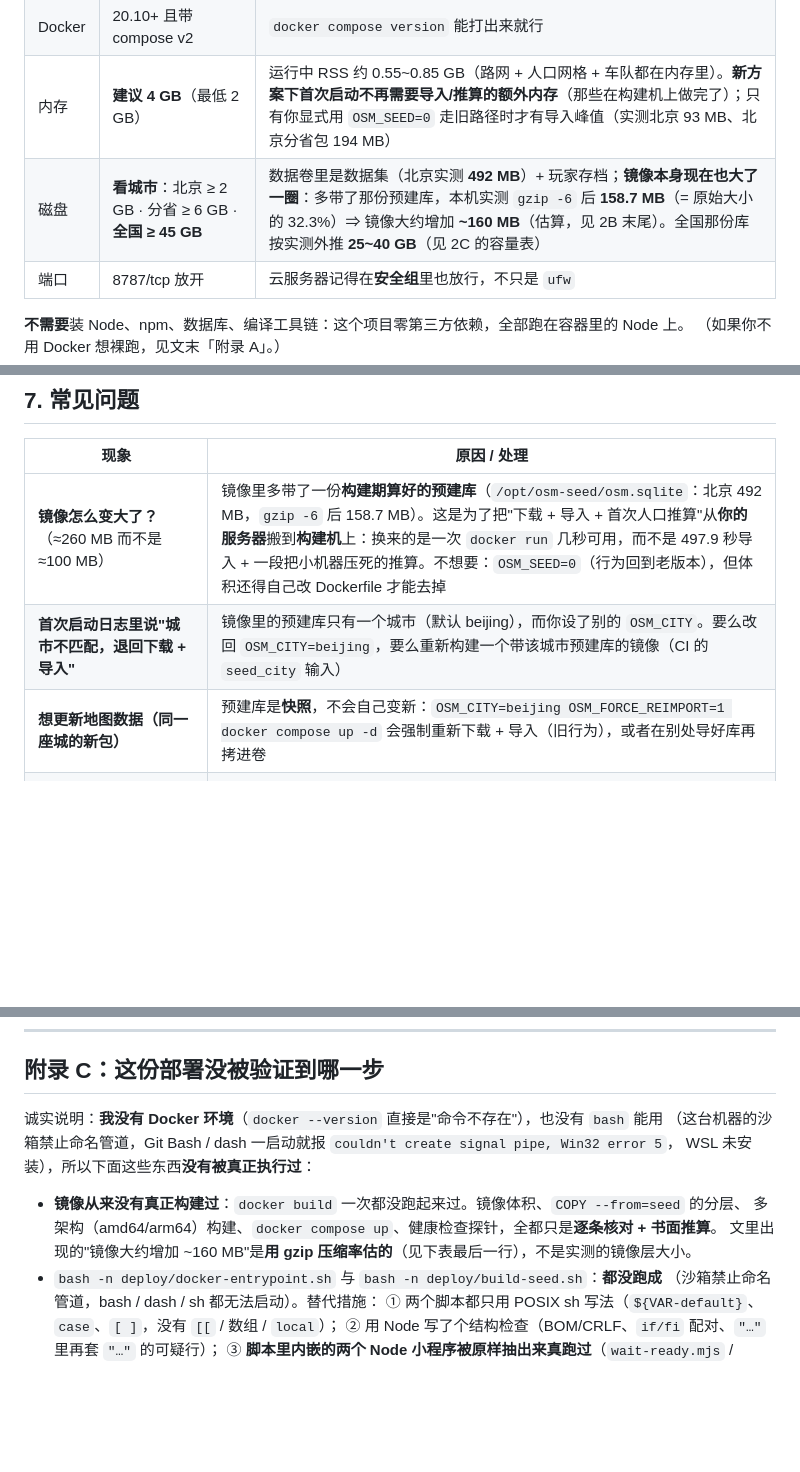
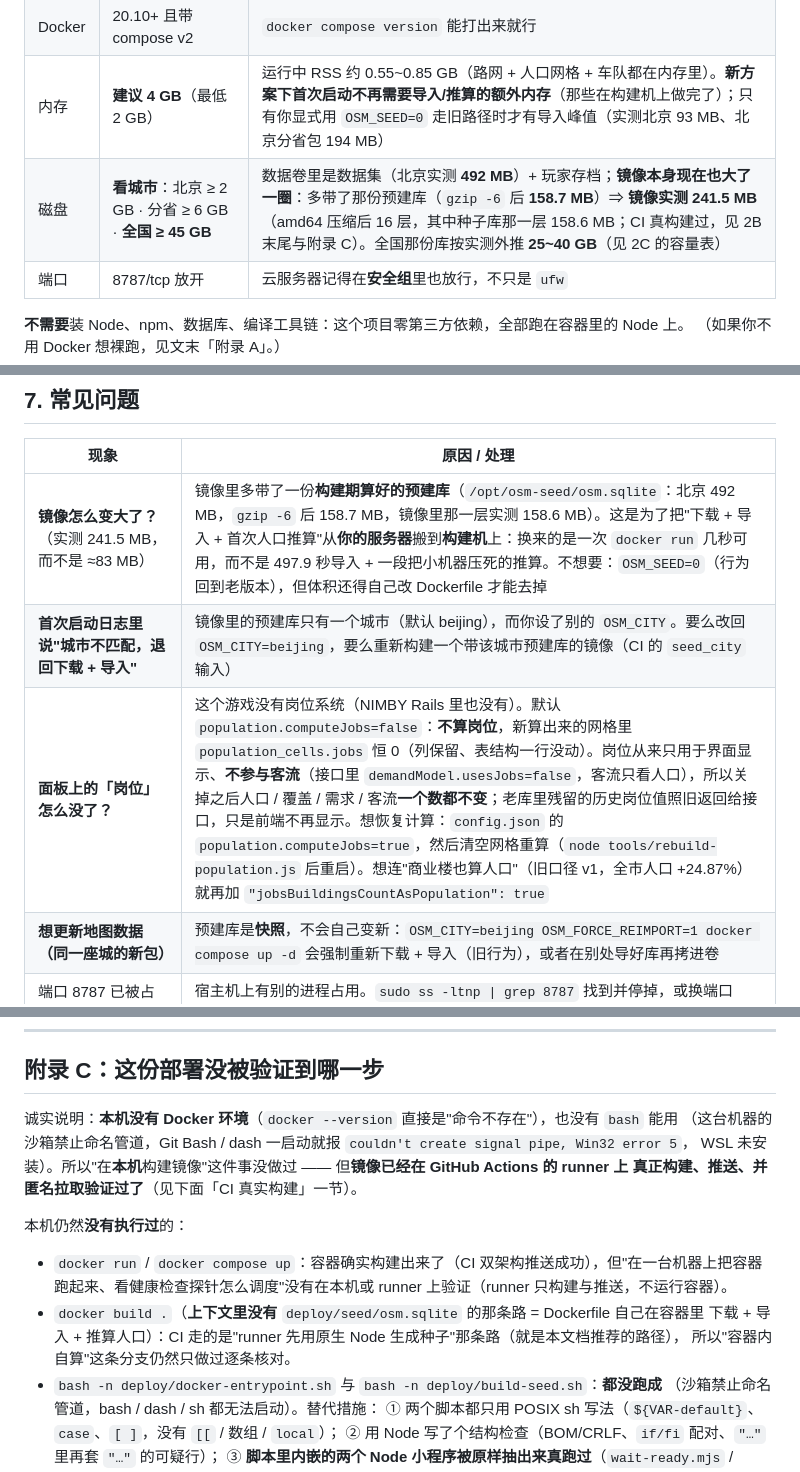
Before and after one commit to shulinbao/osm-city, a Markdown page: deploy/DEPLOY.md, 3 parts joined by grey strips. GitHub-like rendering; blank space fills up the shorter version.

```diff
--- a/deploy/DEPLOY.md
+++ b/deploy/DEPLOY.md
@@ -29,7 +29,7 @@
 | 系统 | Linux x86_64 / arm64 | 任何主流发行版；镜像基于 `node:22-slim`（Debian） |
 | Docker | 20.10+ 且带 compose v2 | `docker compose version` 能打出来就行 |
 | 内存 | **建议 4 GB**（最低 2 GB） | 运行中 RSS 约 0.55~0.85 GB（路网 + 人口网格 + 车队都在内存里）。**新方案下首次启动不再需要导入/推算的额外内存**（那些在构建机上做完了）；只有你显式用 `OSM_SEED=0` 走旧路径时才有导入峰值（实测北京 93 MB、北京分省包 194 MB） |
-| 磁盘 | **看城市**：北京 ≥ 2 GB · 分省 ≥ 6 GB · **全国 ≥ 45 GB** | 数据卷里是数据集（北京实测 **492 MB**）+ 玩家存档；**镜像本身现在也大了一圈**：多带了那份预建库，本机实测 `gzip -6` 后 **158.7 MB**（= 原始大小的 32.3%）⇒ 镜像大约增加 **~160 MB**（估算，见 2B 末尾）。全国那份库按实测外推 **25~40 GB**（见 2C 的容量表） |
+| 磁盘 | **看城市**：北京 ≥ 2 GB · 分省 ≥ 6 GB · **全国 ≥ 45 GB** | 数据卷里是数据集（北京实测 **492 MB**）+ 玩家存档；**镜像本身现在也大了一圈**：多带了那份预建库（`gzip -6` 后 **158.7 MB**）⇒ **镜像实测 241.5 MB**（amd64 压缩后 16 层，其中种子库那一层 158.6 MB；CI 真构建过，见 2B 末尾与附录 C）。全国那份库按实测外推 **25~40 GB**（见 2C 的容量表） |
 | 端口 | 8787/tcp 放开 | 云服务器记得在**安全组**里也放行，不只是 `ufw` |
 
 **不需要**装 Node、npm、数据库、编译工具链：这个项目零第三方依赖，全部跑在容器里的 Node 上。
@@ -504,8 +505,9 @@ location / {
 
 | 现象 | 原因 / 处理 |
 | --- | --- |
-| **镜像怎么变大了？**（≈260 MB 而不是 ≈100 MB） | 镜像里多带了一份**构建期算好的预建库**（`/opt/osm-seed/osm.sqlite`：北京 492 MB，`gzip -6` 后 158.7 MB）。这是为了把"下载 + 导入 + 首次人口推算"从**你的服务器**搬到**构建机**上：换来的是一次 `docker run` 几秒可用，而不是 497.9 秒导入 + 一段把小机器压死的推算。不想要：`OSM_SEED=0`（行为回到老版本），但体积还得自己改 Dockerfile 才能去掉 |
+| **镜像怎么变大了？**（实测 241.5 MB，而不是 ≈83 MB） | 镜像里多带了一份**构建期算好的预建库**（`/opt/osm-seed/osm.sqlite`：北京 492 MB，`gzip -6` 后 158.7 MB，镜像里那一层实测 158.6 MB）。这是为了把"下载 + 导入 + 首次人口推算"从**你的服务器**搬到**构建机**上：换来的是一次 `docker run` 几秒可用，而不是 497.9 秒导入 + 一段把小机器压死的推算。不想要：`OSM_SEED=0`（行为回到老版本），但体积还得自己改 Dockerfile 才能去掉 |
 | **首次启动日志里说"城市不匹配，退回下载 + 导入"** | 镜像里的预建库只有一个城市（默认 beijing），而你设了别的 `OSM_CITY`。要么改回 `OSM_CITY=beijing`，要么重新构建一个带该城市预建库的镜像（CI 的 `seed_city` 输入） |
+| **面板上的「岗位」怎么没了？** | 这个游戏没有岗位系统（NIMBY Rails 里也没有）。默认 `population.computeJobs=false`：**不算岗位**，新算出来的网格里 `population_cells.jobs` 恒 0（列保留、表结构一行没动）。岗位从来只用于界面显示、**不参与客流**（接口里 `demandModel.usesJobs=false`，客流只看人口），所以关掉之后人口 / 覆盖 / 需求 / 客流**一个数都不变**；老库里残留的历史岗位值照旧返回给接口，只是前端不再显示。想恢复计算：`config.json` 的 `population.computeJobs=true`，然后清空网格重算（`node tools/rebuild-population.js` 后重启）。想连"商业楼也算人口"（旧口径 v1，全市人口 +24.87%）就再加 `"jobsBuildingsCountAsPopulation": true` |
 | **想更新地图数据（同一座城的新包）** | 预建库是**快照**，不会自己变新：`OSM_CITY=beijing OSM_FORCE_REIMPORT=1 docker compose up -d` 会强制重新下载 + 导入（旧行为），或者在别处导好库再拷进卷 |
 | 端口 8787 已被占用 | 宿主机上有别的进程占用。`sudo ss -ltnp \| grep 8787` 找到并停掉，或换端口（同时改 compose 的映射） |
 | 容器起来了但浏览器打不开 | 云**安全组**没放行 8787；或 `host` 被改成了 `127.0.0.1` |
@@ -600,13 +602,18 @@ docker compose exec osm-city node tools/rebuild-population.js --db data/osm/osm.
 
 ## 附录 C：这份部署没被验证到哪一步
 
-诚实说明：**我没有 Docker 环境**（`docker --version` 直接是"命令不存在"），也没有 `bash` 能用
+诚实说明：**本机没有 Docker 环境**（`docker --version` 直接是"命令不存在"），也没有 `bash` 能用
 （这台机器的沙箱禁止命名管道，Git Bash / dash 一启动就报 `couldn't create signal pipe, Win32 error 5`，
-WSL 未安装），所以下面这些东西**没有被真正执行过**：
+WSL 未安装）。所以"在**本机**构建镜像"这件事没做过 —— 但**镜像已经在 GitHub Actions 的 runner 上
+真正构建、推送、并匿名拉取验证过了**（见下面「CI 真实构建」一节）。
 
-- **镜像从来没有真正构建过**：`docker build` 一次都没跑起来过。镜像体积、`COPY --from=seed` 的分层、
-  多架构（amd64/arm64）构建、`docker compose up`、健康检查探针，全都只是**逐条核对 + 书面推算**。
-  文里出现的"镜像大约增加 ~160 MB"是**用 gzip 压缩率估的**（见下表最后一行），不是实测的镜像层大小。
+本机仍然**没有执行过**的：
+
+- `docker run` / `docker compose up`：容器确实构建出来了（CI 双架构推送成功），但"在一台机器上把容器
+  跑起来、看健康检查探针怎么调度"没有在本机或 runner 上验证（runner 只构建与推送，不运行容器）。
+- `docker build .`（**上下文里没有** `deploy/seed/osm.sqlite` 的那条路 = Dockerfile 自己在容器里
+  下载 + 导入 + 推算人口）：CI 走的是"runner 先用原生 Node 生成种子"那条路（就是本文档推荐的路径），
+  所以"容器内自算"这条分支仍然只做过逐条核对。
 - `bash -n deploy/docker-entrypoint.sh` 与 `bash -n deploy/build-seed.sh`：**都没跑成**
   （沙箱禁止命名管道，bash / dash / sh 都无法启动）。替代措施：
   ① 两个脚本都只用 POSIX sh 写法（`${VAR-default}`、`case`、`[ ]`，没有 `[[` / 数组 / `local`）；
```
Also changed, not shown: other parts of deploy/DEPLOY.md (+27 -6 lines).
